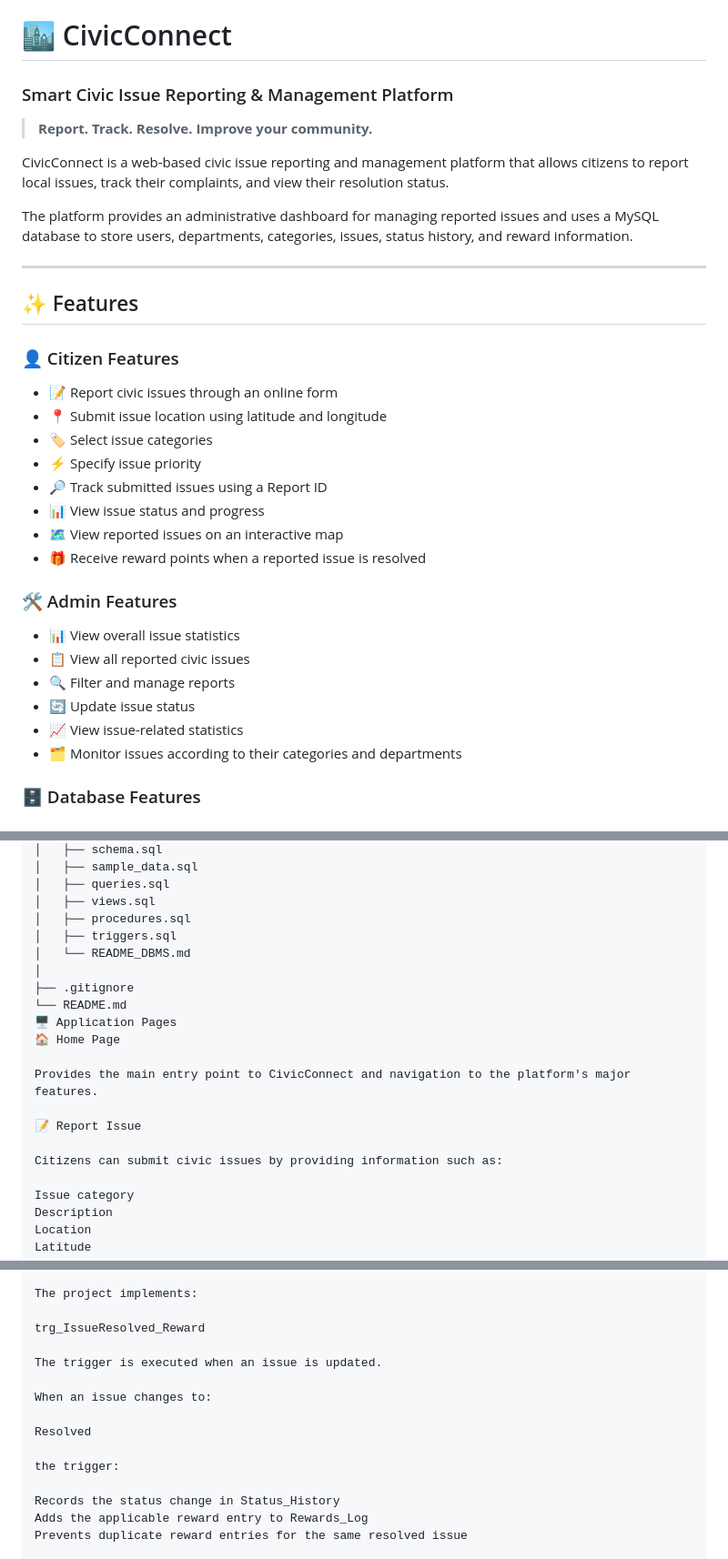
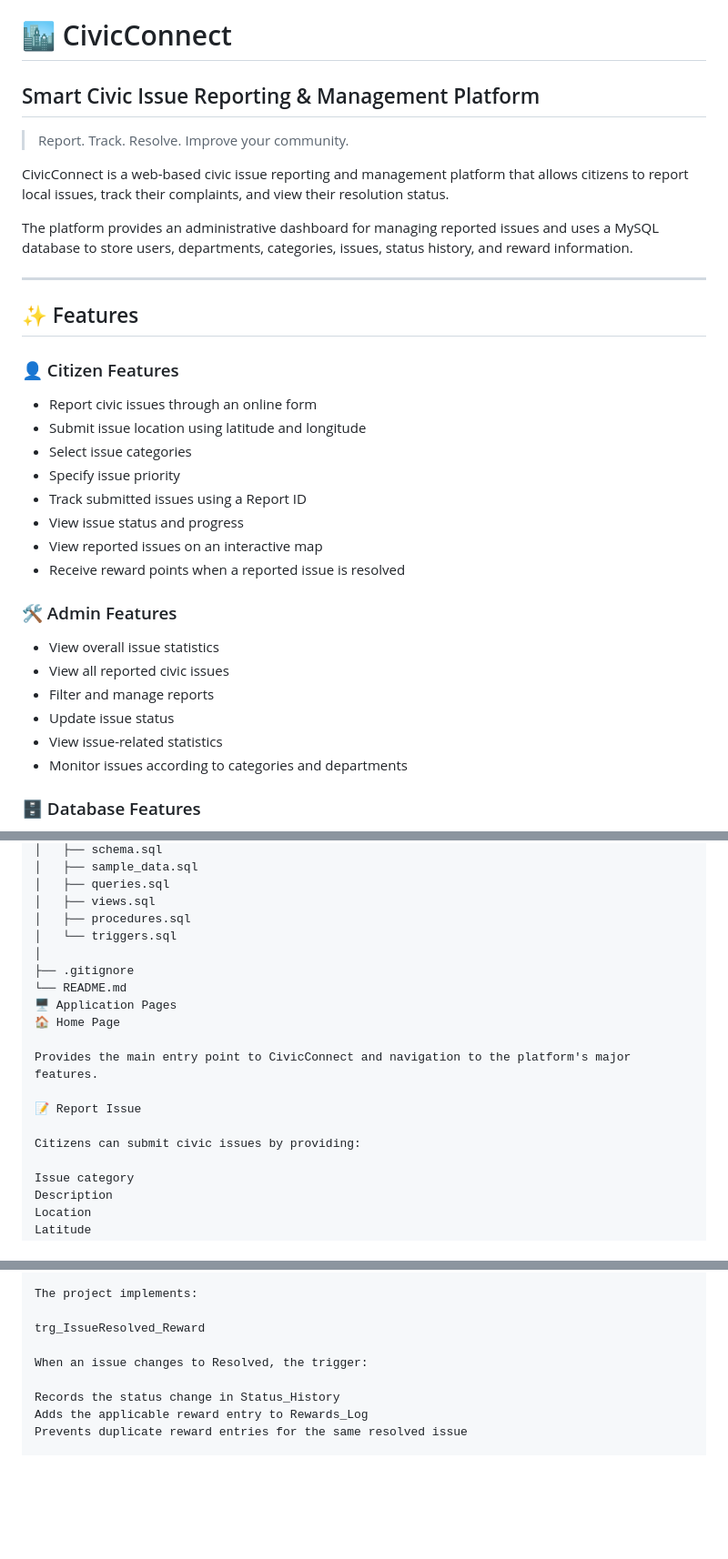
Before and after one commit to anushkathorat23/CivicConnect, a Markdown page: README.md, 3 parts joined by grey strips. Shown at 91% size. GitHub-like rendering; blank space fills up the shorter version.

```diff
--- a/README.md
+++ b/README.md
@@ -1,8 +1,8 @@
 # 🏙️ CivicConnect
 
-### Smart Civic Issue Reporting & Management Platform
+## Smart Civic Issue Reporting & Management Platform
 
-> **Report. Track. Resolve. Improve your community.**
+> Report. Track. Resolve. Improve your community.
 
 CivicConnect is a web-based civic issue reporting and management platform that allows citizens to report local issues, track their complaints, and view their resolution status.
 
@@ -14,23 +14,23 @@ The platform provides an administrative dashboard for managing reported issues a
 
 ### 👤 Citizen Features
 
-- 📝 Report civic issues through an online form
-- 📍 Submit issue location using latitude and longitude
-- 🏷️ Select issue categories
-- ⚡ Specify issue priority
-- 🔎 Track submitted issues using a Report ID
-- 📊 View issue status and progress
-- 🗺️ View reported issues on an interactive map
-- 🎁 Receive reward points when a reported issue is resolved
+- Report civic issues through an online form
+- Submit issue location using latitude and longitude
+- Select issue categories
+- Specify issue priority
+- Track submitted issues using a Report ID
+- View issue status and progress
+- View reported issues on an interactive map
+- Receive reward points when a reported issue is resolved
 
 ### 🛠️ Admin Features
 
-- 📊 View overall issue statistics
-- 📋 View all reported civic issues
-- 🔍 Filter and manage reports
-- 🔄 Update issue status
-- 📈 View issue-related statistics
-- 🗂️ Monitor issues according to their categories and departments
+- View overall issue statistics
+- View all reported civic issues
+- Filter and manage reports
+- Update issue status
+- View issue-related statistics
+- Monitor issues according to categories and departments
 
 ### 🗄️ Database Features
 
@@ -146,8 +135,7 @@ CivicConnect/
 │   ├── queries.sql
 │   ├── views.sql
 │   ├── procedures.sql
-│   ├── triggers.sql
-│   └── README_DBMS.md
+│   └── triggers.sql
 │
 ├── .gitignore
 └── README.md
@@ -158,7 +146,7 @@ Provides the main entry point to CivicConnect and navigation to the platform's m
 
 📝 Report Issue
 
-Citizens can submit civic issues by providing information such as:
+Citizens can submit civic issues by providing:
 
 Issue category
 Description
@@ -306,13 +286,7 @@ The project implements:
 
 trg_IssueResolved_Reward
 
-The trigger is executed when an issue is updated.
-
-When an issue changes to:
-
-Resolved
-
-the trigger:
+When an issue changes to Resolved, the trigger:
 
 Records the status change in Status_History
 Adds the applicable reward entry to Rewards_Log
```
Also changed, not shown: other parts of README.md (+213 -51 lines).
